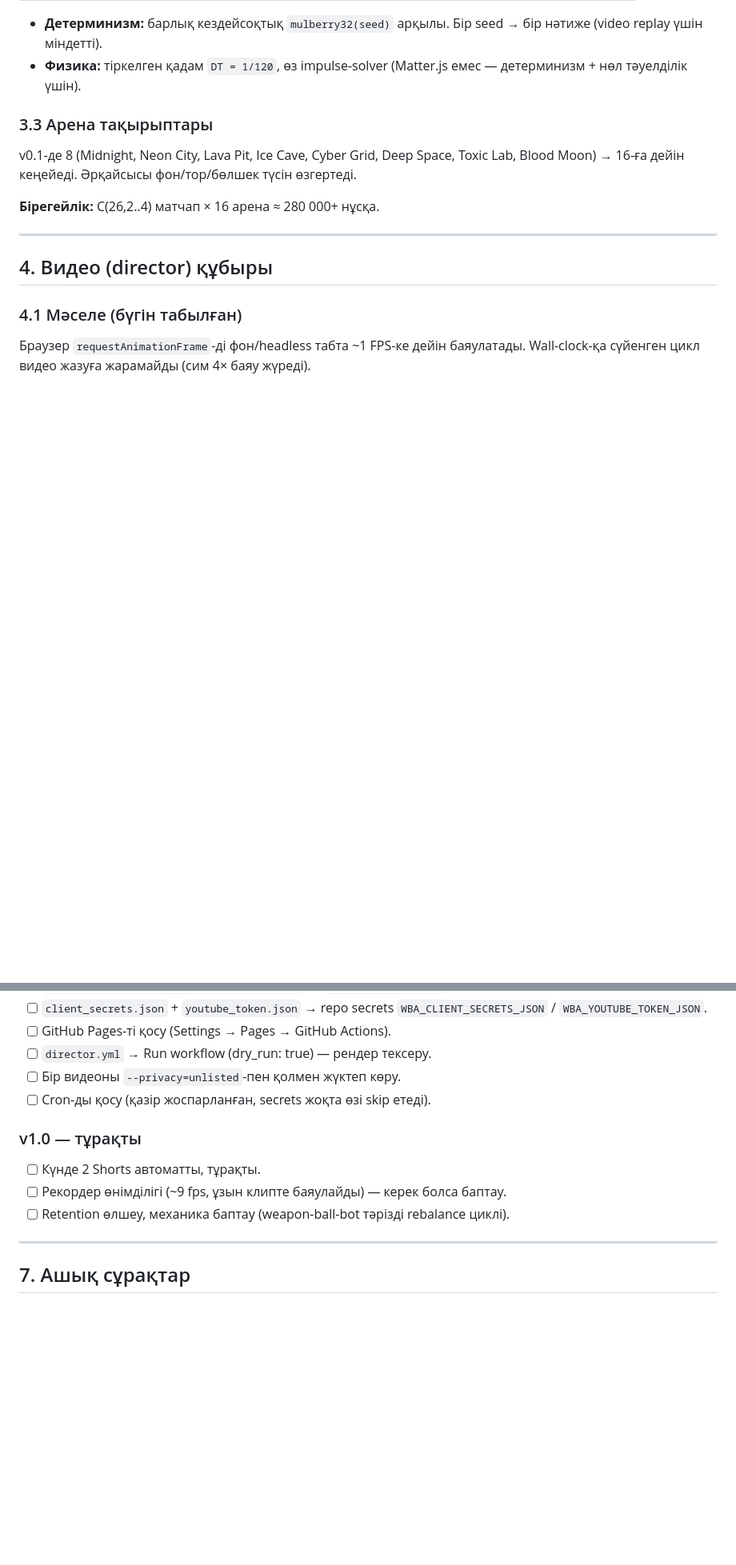
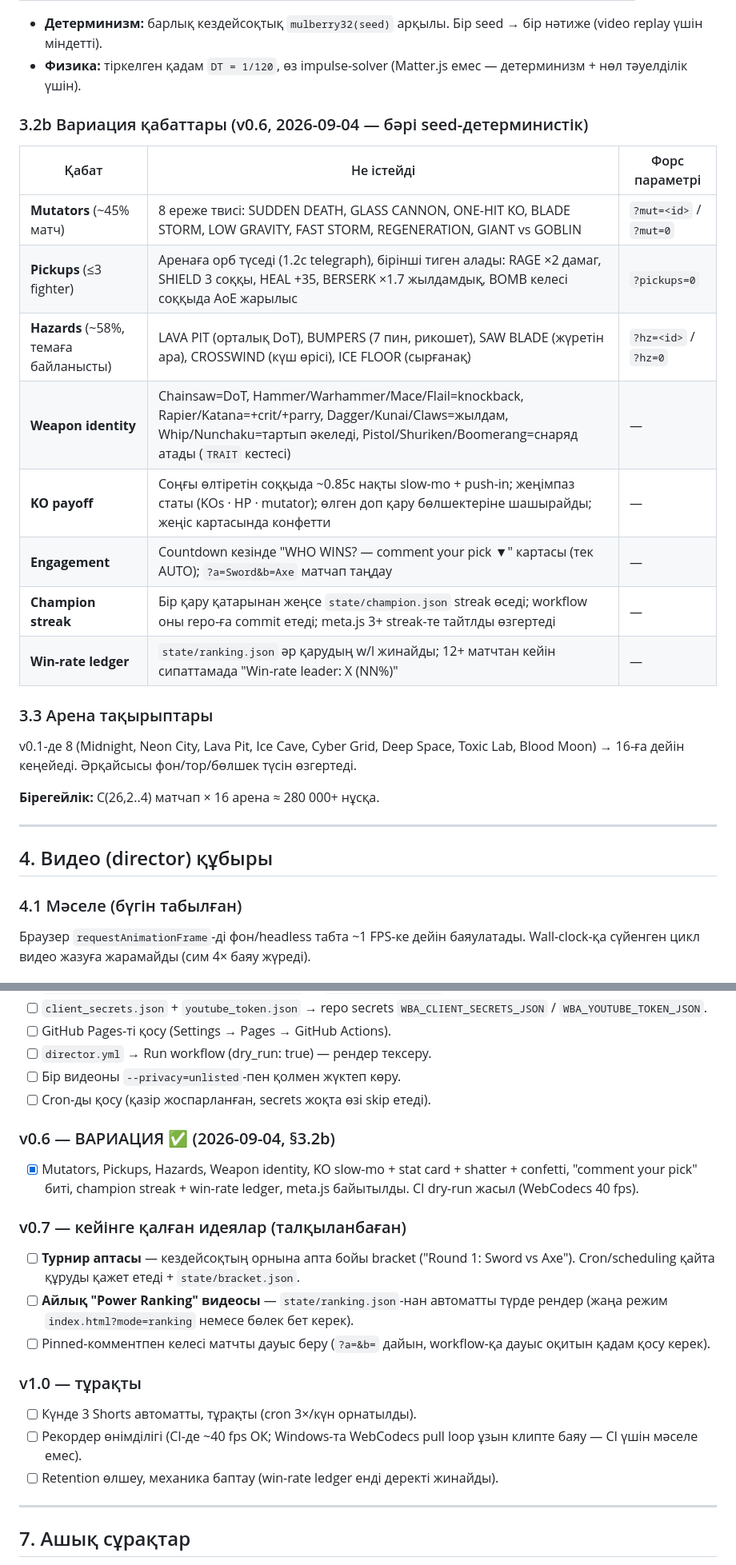
Before and after one commit to galymzhan120202-cyber/weapon-ball-arena, a Markdown page: PLAN.md, 2 parts joined by grey strips. Shown at 80% size. Rendered like a GitHub page; blank space fills up the shorter version.

Commit message:
docs(plan): v0.6 variation layers shipped; v0.7 backlog (tournament, ranking video, votes)
Co-Authored-By: Claude Sonnet 5 <noreply@anthropic.com>
Claude-Session: https://claude.ai/code/session_01UwCiqGcuSyjwxjy67ezCBd

```diff
--- a/PLAN.md
+++ b/PLAN.md
@@ -96,6 +96,19 @@
   бір нәтиже (video replay үшін міндетті).
 - **Физика:** тіркелген қадам `DT = 1/120`, өз impulse-solver (Matter.js
   емес — детерминизм + нөл тәуелділік үшін).
+
+### 3.2b Вариация қабаттары (v0.6, 2026-09-04 — бәрі seed-детерминистік)
+
+| Қабат | Не істейді | Форс параметрі |
+|------|-----------|----------------|
+| **Mutators** (~45% матч) | 8 ереже твисі: SUDDEN DEATH, GLASS CANNON, ONE-HIT KO, BLADE STORM, LOW GRAVITY, FAST STORM, REGENERATION, GIANT vs GOBLIN | `?mut=<id>` / `?mut=0` |
+| **Pickups** (≤3 fighter) | Аренаға орб түседі (1.2с telegraph), бірінші тиген алады: RAGE ×2 дамаг, SHIELD 3 соққы, HEAL +35, BERSERK ×1.7 жылдамдық, BOMB келесі соққыда AoE жарылыс | `?pickups=0` |
+| **Hazards** (~58%, темаға байланысты) | LAVA PIT (орталық DoT), BUMPERS (7 пин, рикошет), SAW BLADE (жүретін ара), CROSSWIND (күш өрісі), ICE FLOOR (сырғанақ) | `?hz=<id>` / `?hz=0` |
+| **Weapon identity** | Chainsaw=DoT, Hammer/Warhammer/Mace/Flail=knockback, Rapier/Katana=+crit/+parry, Dagger/Kunai/Claws=жылдам, Whip/Nunchaku=тартып әкеледі, Pistol/Shuriken/Boomerang=снаряд атады (`TRAIT` кестесі) | — |
+| **KO payoff** | Соңғы өлтіретін соққыда ~0.85с нақты slow-mo + push-in; жеңімпаз статы (KOs · HP · mutator); өлген доп қару бөлшектеріне шашырайды; жеңіс картасында конфетти | — |
+| **Engagement** | Countdown кезінде "WHO WINS? — comment your pick ▼" картасы (тек AUTO); `?a=Sword&b=Axe` матчап таңдау | — |
+| **Champion streak** | Бір қару қатарынан жеңсе `state/champion.json` streak өседі; workflow оны repo-ға commit етеді; meta.js 3+ streak-те тайтлды өзгертеді | — |
+| **Win-rate ledger** | `state/ranking.json` әр қарудың w/l жинайды; 12+ матчтан кейін сипаттамада "Win-rate leader: X (NN%)" | — |
 
 ### 3.3 Арена тақырыптары
 
@@ -199,10 +212,24 @@ Toxic Lab, Blood Moon) → 16-ға дейін кеңейеді. Әрқайсыс
 - [ ] Бір видеоны `--privacy=unlisted`-пен қолмен жүктеп көру.
 - [ ] Cron-ды қосу (қазір жоспарланған, secrets жоқта өзі skip етеді).
 
+### v0.6 — ВАРИАЦИЯ ✅ (2026-09-04, §3.2b)
+- [x] Mutators, Pickups, Hazards, Weapon identity, KO slow-mo + stat card +
+      shatter + confetti, "comment your pick" биті, champion streak +
+      win-rate ledger, meta.js байытылды. CI dry-run жасыл (WebCodecs 40 fps).
+
+### v0.7 — кейінге қалған идеялар (талқыланбаған)
+- [ ] **Турнир аптасы** — кездейсоқтың орнына апта бойы bracket ("Round 1:
+      Sword vs Axe"). Cron/scheduling қайта құруды қажет етеді + `state/bracket.json`.
+- [ ] **Айлық "Power Ranking" видеосы** — `state/ranking.json`-нан автоматты
+      түрде рендер (жаңа режим `index.html?mode=ranking` немесе бөлек бет керек).
+- [ ] Pinned-комментпен келесі матчты дауыс беру (`?a=&b=` дайын, workflow-қа
+      дауыс оқитын қадам қосу керек).
+
 ### v1.0 — тұрақты
-- [ ] Күнде 2 Shorts автоматты, тұрақты.
-- [ ] Рекордер өнімділігі (~9 fps, ұзын клипте баяулайды) — керек болса баптау.
-- [ ] Retention өлшеу, механика баптау (weapon-ball-bot тәрізді rebalance циклі).
+- [ ] Күнде 3 Shorts автоматты, тұрақты (cron 3×/күн орнатылды).
+- [ ] Рекордер өнімділігі (CI-де ~40 fps ОК; Windows-та WebCodecs pull
+      loop ұзын клипте баяу — CI үшін мәселе емес).
+- [ ] Retention өлшеу, механика баптау (win-rate ledger енді деректі жинайды).
 
 ---
 
```
